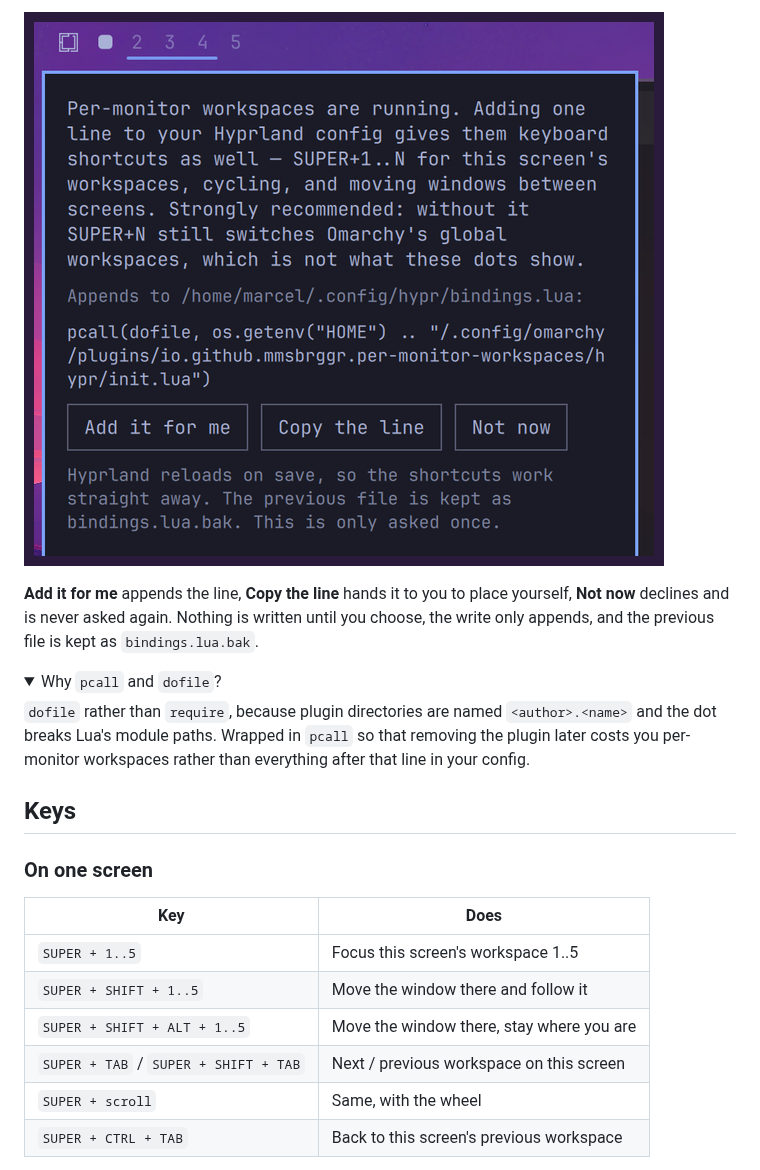
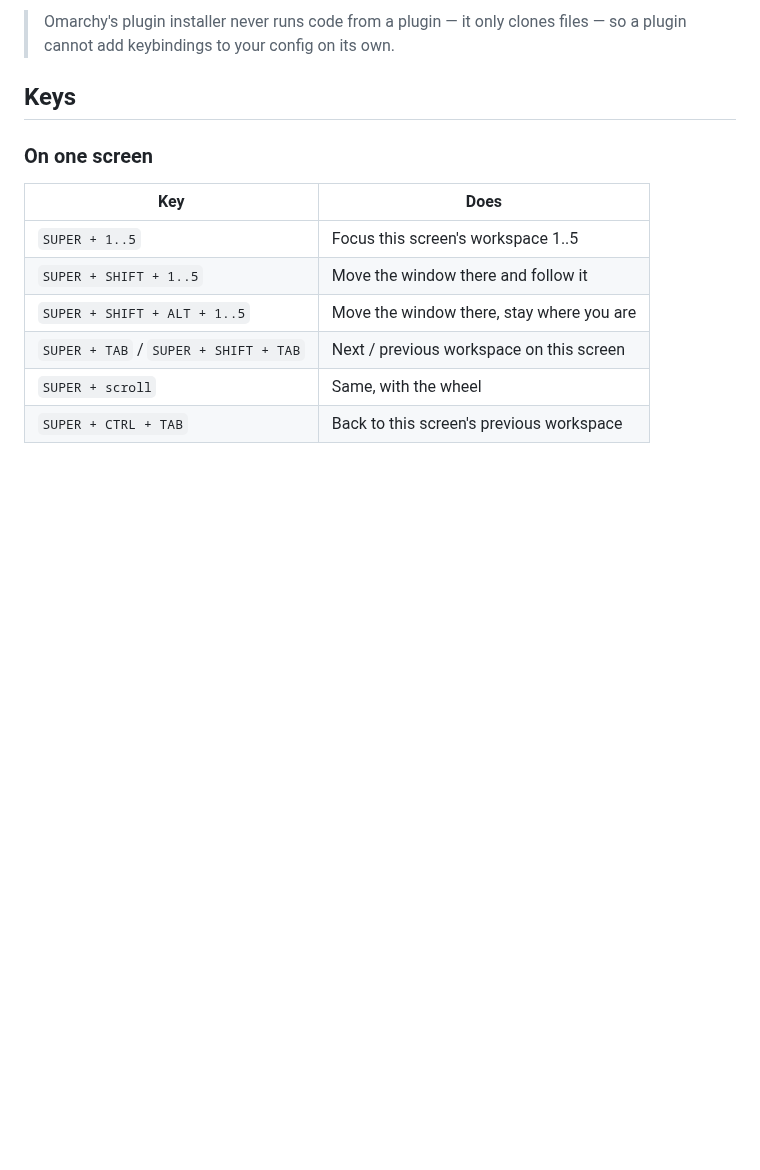
Before and after one commit to mmsbrggr/omarchy-per-monitor-workspaces, a Markdown page: README.md, the part around one of its changes. GitHub-like rendering; pictures changed too: docs/offer.png; folded sections open; blank space fills up the shorter version.

```diff
--- a/README.md
+++ b/README.md
@@ -73,18 +71,5 @@ line, it offers:
-![A popup offering to add the shortcut line, with Add / Copy / Not now](docs/offer.png)
-
-**Add it for me** appends the line, **Copy the line** hands it to you to place
-yourself, **Not now** declines and is never asked again. Nothing is written
-until you choose, the write only appends, and the previous file is kept as
-`bindings.lua.bak`.
-
-<details>
-<summary>Why <code>pcall</code> and <code>dofile</code>?</summary>
-
-`dofile` rather than `require`, because plugin directories are named
-`<author>.<name>` and the dot breaks Lua's module paths. Wrapped in `pcall` so
-that removing the plugin later costs you per-monitor workspaces rather than
-everything after that line in your config.
-</details>
+> Omarchy's plugin installer never runs code from a plugin — it only clones
+> files — so a plugin cannot add keybindings to your config on its own.
 
 ## Keys
 
```
Also changed, not shown: other parts of README.md (+88 -124 lines), 4 other files.
